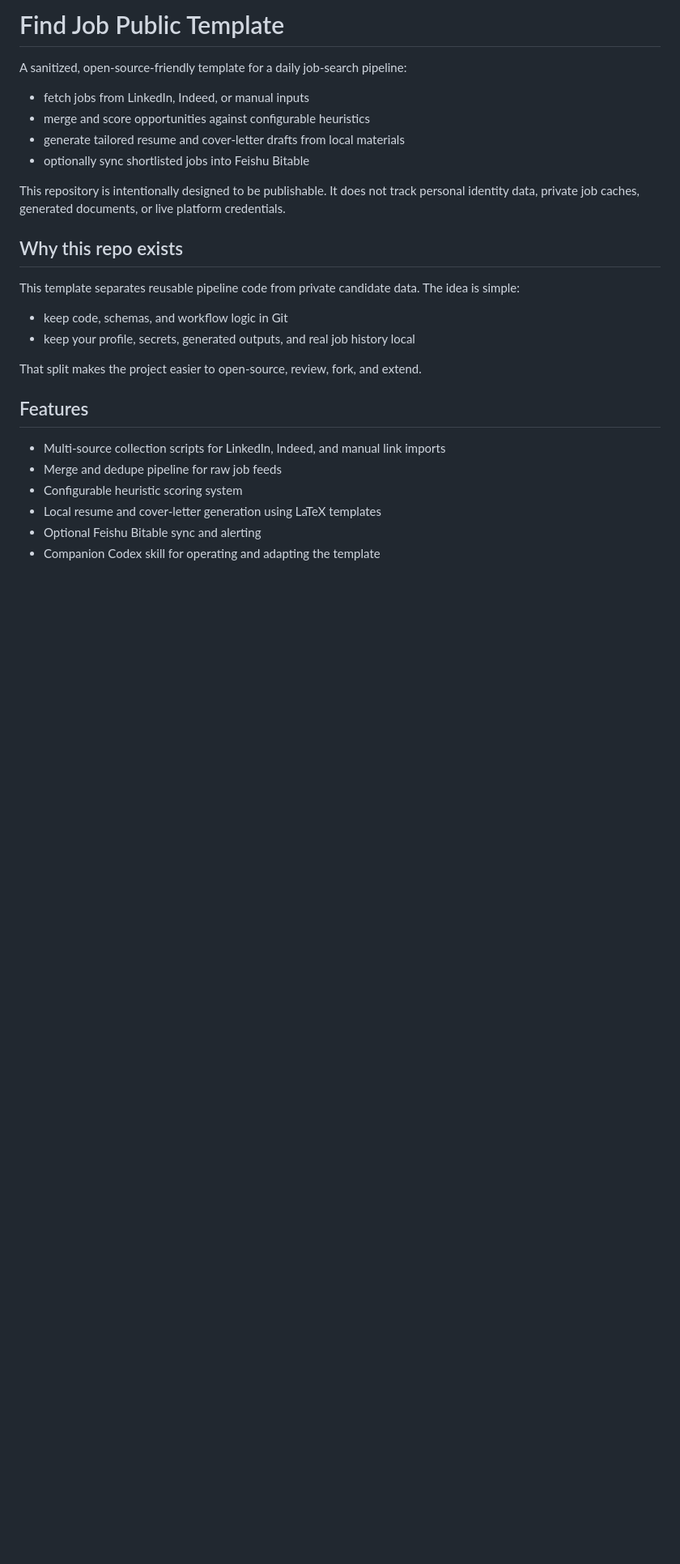
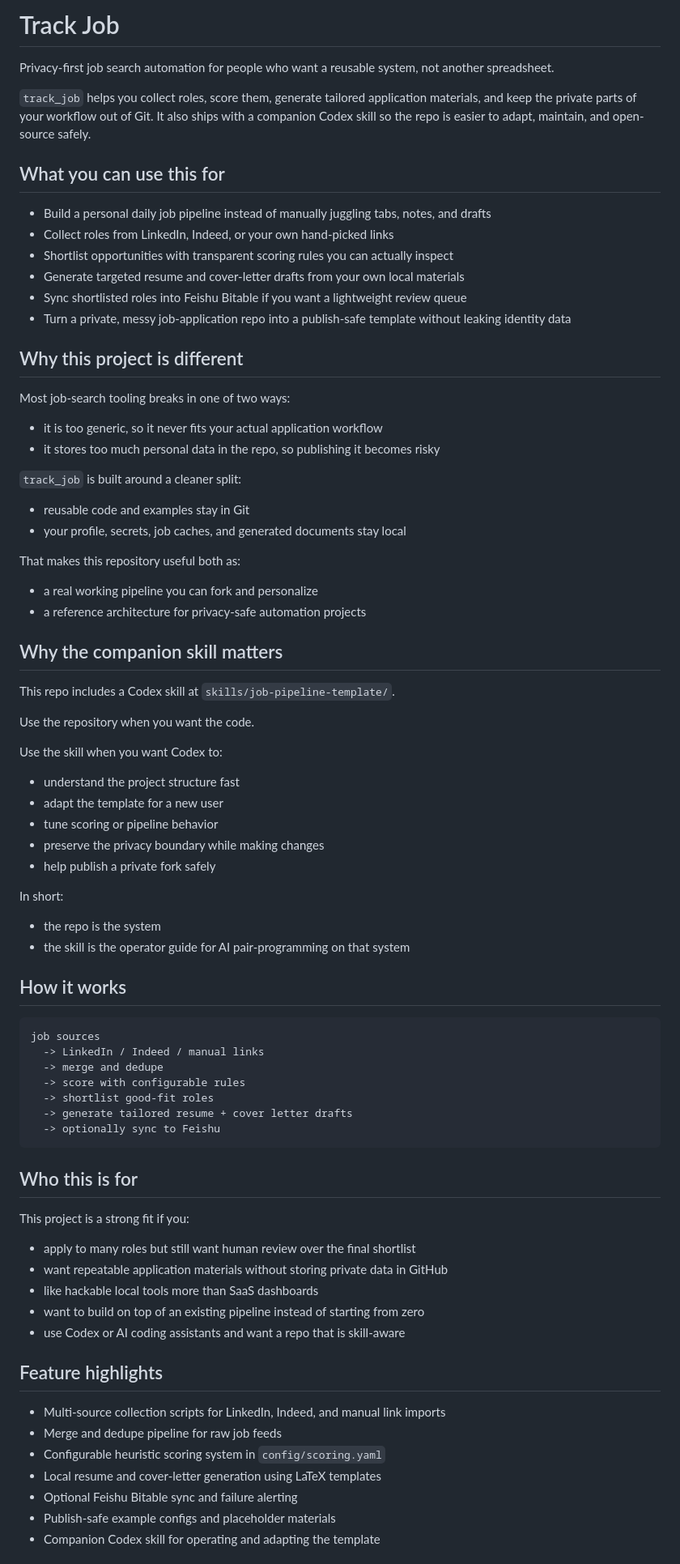
Before and after one commit to XuYu-kyra/track_job, a Markdown page: README.md, the part around one of its changes. Shown at 81% size. Rendered like a GitHub page; blank space fills up the shorter version.

Commit message:
Improve README landing page

````diff
--- a/README.md
+++ b/README.md
@@ -1,29 +1,83 @@
-# Find Job Public Template
+# Track Job
 
-A sanitized, open-source-friendly template for a daily job-search pipeline:
+Privacy-first job search automation for people who want a reusable system, not another spreadsheet.
 
-- fetch jobs from LinkedIn, Indeed, or manual inputs
-- merge and score opportunities against configurable heuristics
-- generate tailored resume and cover-letter drafts from local materials
-- optionally sync shortlisted jobs into Feishu Bitable
+`track_job` helps you collect roles, score them, generate tailored application materials, and keep the private parts of your workflow out of Git. It also ships with a companion Codex skill so the repo is easier to adapt, maintain, and open-source safely.
 
-This repository is intentionally designed to be publishable. It does not track personal identity data, private job caches, generated documents, or live platform credentials.
+## What you can use this for
 
-## Why this repo exists
+- Build a personal daily job pipeline instead of manually juggling tabs, notes, and drafts
+- Collect roles from LinkedIn, Indeed, or your own hand-picked links
+- Shortlist opportunities with transparent scoring rules you can actually inspect
+- Generate targeted resume and cover-letter drafts from your own local materials
+- Sync shortlisted roles into Feishu Bitable if you want a lightweight review queue
+- Turn a private, messy job-application repo into a publish-safe template without leaking identity data
 
-This template separates reusable pipeline code from private candidate data. The idea is simple:
+## Why this project is different
 
-- keep code, schemas, and workflow logic in Git
-- keep your profile, secrets, generated outputs, and real job history local
+Most job-search tooling breaks in one of two ways:
 
-That split makes the project easier to open-source, review, fork, and extend.
+- it is too generic, so it never fits your actual application workflow
+- it stores too much personal data in the repo, so publishing it becomes risky
 
-## Features
+`track_job` is built around a cleaner split:
+
+- reusable code and examples stay in Git
+- your profile, secrets, job caches, and generated documents stay local
+
+That makes this repository useful both as:
+
+- a real working pipeline you can fork and personalize
+- a reference architecture for privacy-safe automation projects
+
+## Why the companion skill matters
+
+This repo includes a Codex skill at `skills/job-pipeline-template/`.
+
+Use the repository when you want the code.
+
+Use the skill when you want Codex to:
+
+- understand the project structure fast
+- adapt the template for a new user
+- tune scoring or pipeline behavior
+- preserve the privacy boundary while making changes
+- help publish a private fork safely
+
+In short:
+
+- the repo is the system
+- the skill is the operator guide for AI pair-programming on that system
+
+## How it works
+
+```text
+job sources
+  -> LinkedIn / Indeed / manual links
+  -> merge and dedupe
+  -> score with configurable rules
+  -> shortlist good-fit roles
+  -> generate tailored resume + cover letter drafts
+  -> optionally sync to Feishu
+```
+
+## Who this is for
+
+This project is a strong fit if you:
+
+- apply to many roles but still want human review over the final shortlist
+- want repeatable application materials without storing private data in GitHub
+- like hackable local tools more than SaaS dashboards
+- want to build on top of an existing pipeline instead of starting from zero
+- use Codex or AI coding assistants and want a repo that is skill-aware
+
+## Feature highlights
 
 - Multi-source collection scripts for LinkedIn, Indeed, and manual link imports
 - Merge and dedupe pipeline for raw job feeds
-- Configurable heuristic scoring system
+- Configurable heuristic scoring system in `config/scoring.yaml`
 - Local resume and cover-letter generation using LaTeX templates
-- Optional Feishu Bitable sync and alerting
+- Optional Feishu Bitable sync and failure alerting
+- Publish-safe example configs and placeholder materials
 - Companion Codex skill for operating and adapting the template
 
````
Also changed, not shown: other parts of README.md (+24 -24 lines).
